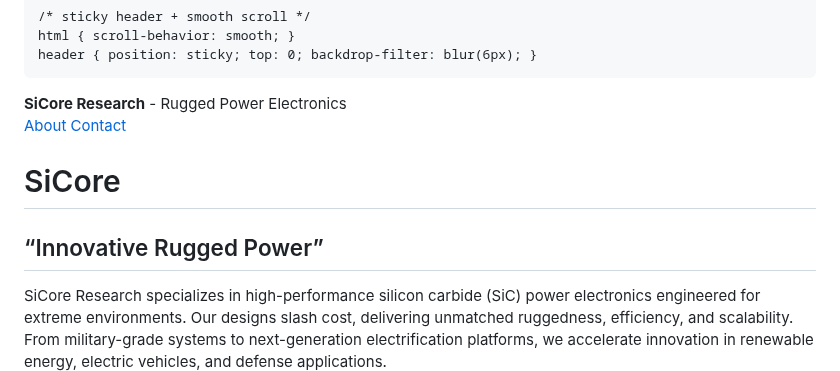
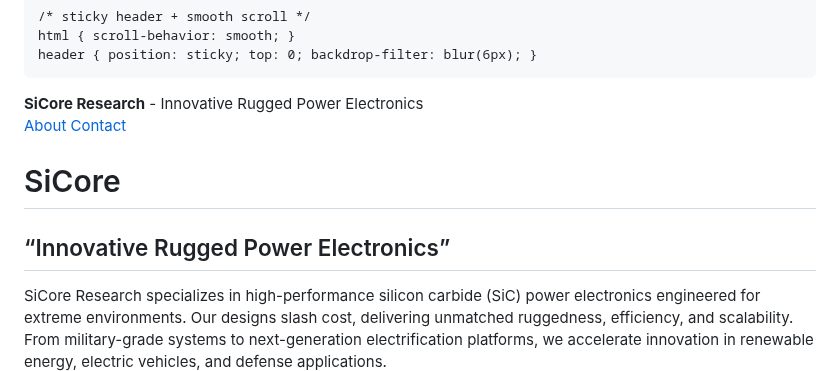
Before and after one commit to sicore-research/sicore-research.github.io, a Markdown page: README.md, the part around the change. Drawn GitHub-style.

```diff
--- a/README.md
+++ b/README.md
@@ -129,7 +129,7 @@
 </head>
 <body>
   <header>
-    <div><strong>SiCore Research</strong> - Rugged Power Electronics</div>
+    <div><strong>SiCore Research</strong> - Innovative Rugged Power Electronics</div>
     <nav>
       <a href="#about">About</a>
       <a href="#contact">Contact</a>
@@ -139,7 +139,7 @@
   <div class="container">
     <div class="text-section">
       <h1>SiCore</h1>
-      <h2>“Innovative Rugged Power”</h2>
+      <h2>“Innovative Rugged Power Electronics”</h2>
       <p>
         SiCore Research specializes in high-performance silicon carbide (SiC) power electronics engineered for extreme environments.
         Our designs slash cost,
```
